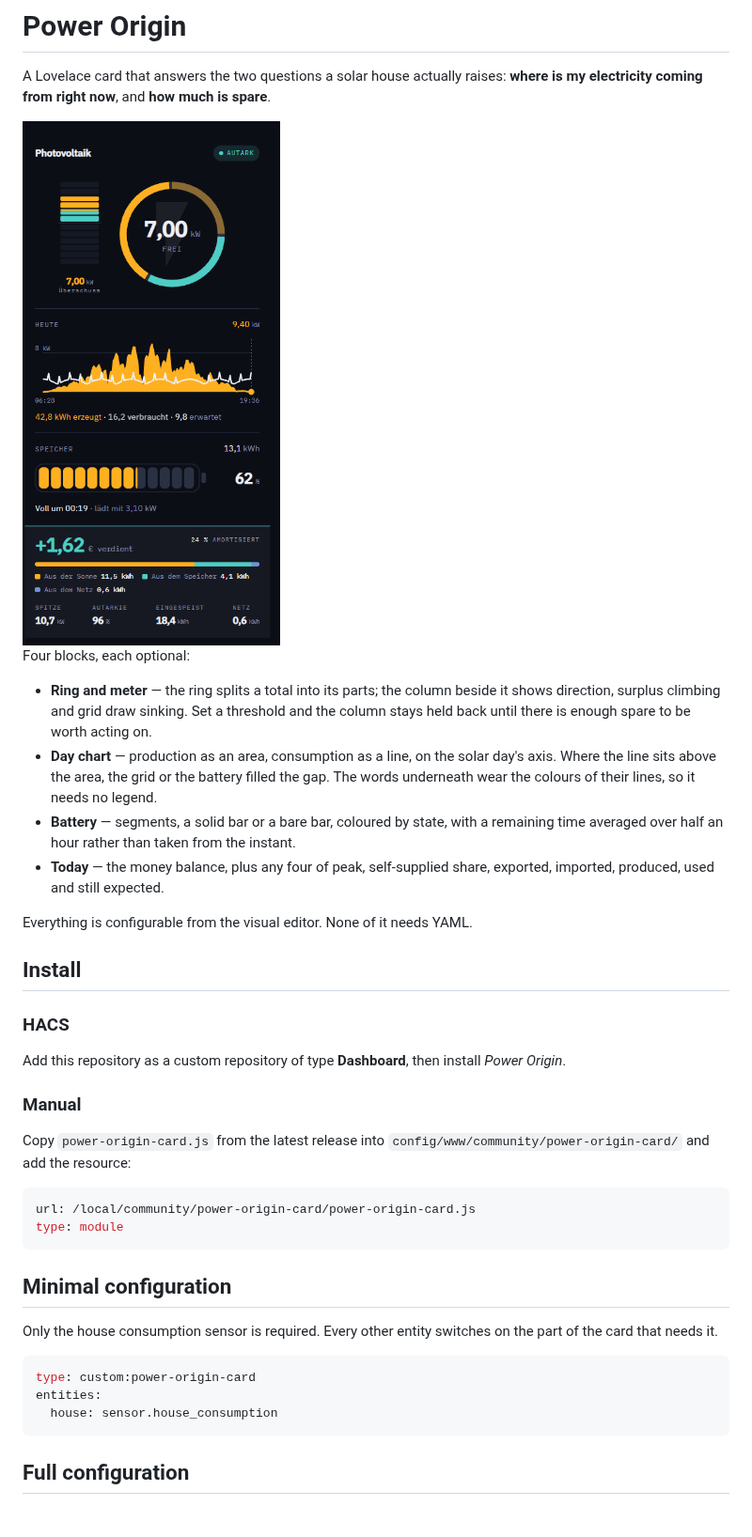
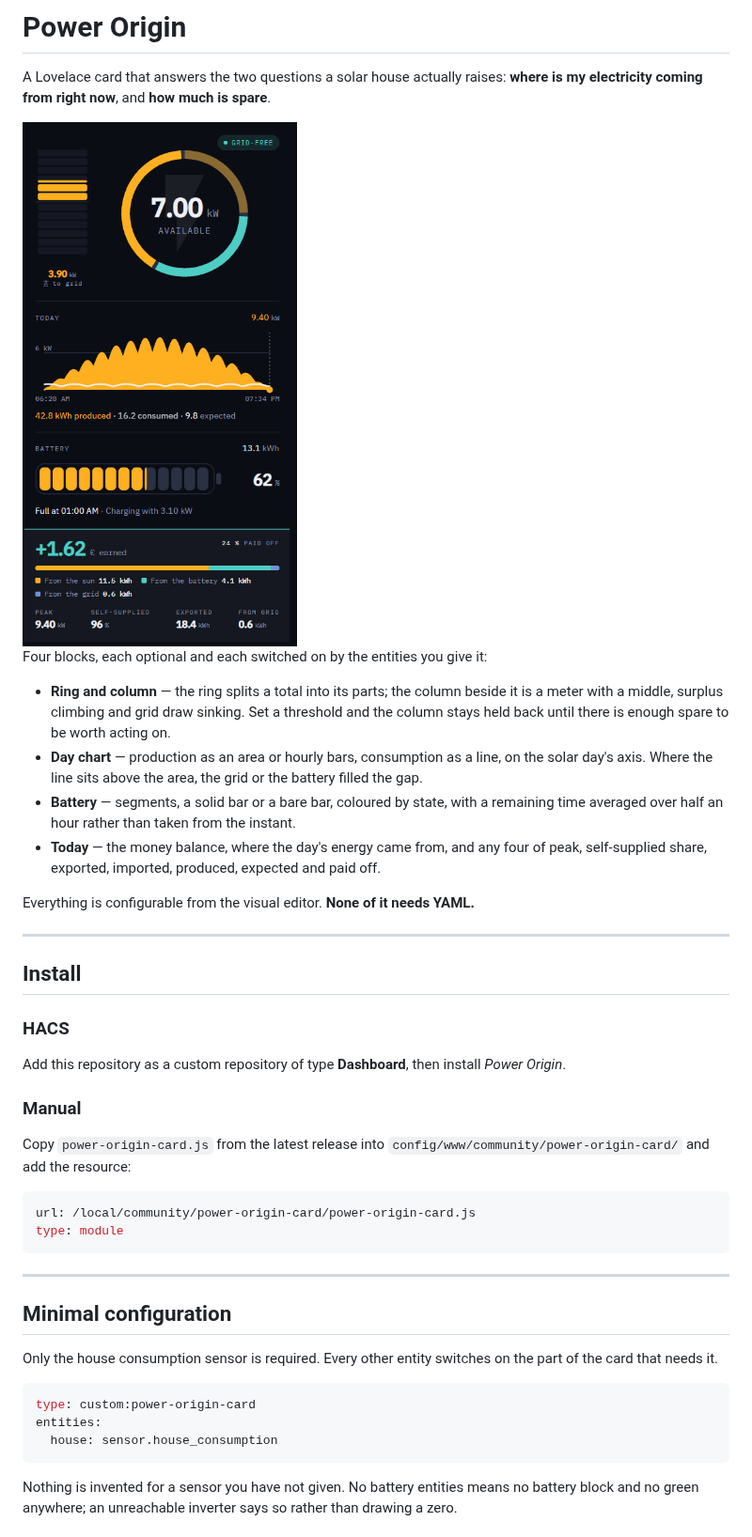
Before and after one commit to hoizi89/power-origin-card, a Markdown page: README.md, the part around one of its changes. Shown at 94% size. Rendered like a GitHub page; pictures changed too: docs/card.png.

````diff
--- a/README.md
+++ b/README.md
@@ -2,16 +2,18 @@
 
 A Lovelace card that answers the two questions a solar house actually raises: **where is my electricity coming from right now**, and **how much is spare**.
 
-<img src="docs/card.png" alt="A sunny afternoon: seven kilowatts spare, the day so far, the battery charging, and what the day earned" width="420">
+<img src="docs/card.png" alt="Midday: seven kilowatts spare, the day so far, the battery charging, and what the day earned" width="430">
 
-Four blocks, each optional:
+Four blocks, each optional and each switched on by the entities you give it:
 
-- **Ring and meter** — the ring splits a total into its parts; the column beside it shows direction, surplus climbing and grid draw sinking. Set a threshold and the column stays held back until there is enough spare to be worth acting on.
-- **Day chart** — production as an area, consumption as a line, on the solar day's axis. Where the line sits above the area, the grid or the battery filled the gap. The words underneath wear the colours of their lines, so it needs no legend.
+- **Ring and column** — the ring splits a total into its parts; the column beside it is a meter with a middle, surplus climbing and grid draw sinking. Set a threshold and the column stays held back until there is enough spare to be worth acting on.
+- **Day chart** — production as an area or hourly bars, consumption as a line, on the solar day's axis. Where the line sits above the area, the grid or the battery filled the gap.
 - **Battery** — segments, a solid bar or a bare bar, coloured by state, with a remaining time averaged over half an hour rather than taken from the instant.
-- **Today** — the money balance, plus any four of peak, self-supplied share, exported, imported, produced, used and still expected.
+- **Today** — the money balance, where the day's energy came from, and any four of peak, self-supplied share, exported, imported, produced, expected and paid off.
 
-Everything is configurable from the visual editor. None of it needs YAML.
+Everything is configurable from the visual editor. **None of it needs YAML.**
+
+---
 
 ## Install
 
@@ -28,6 +30,8 @@ url: /local/community/power-origin-card/power-origin-card.js
 type: module
 ```
 
+---
+
 ## Minimal configuration
 
 Only the house consumption sensor is required. Every other entity switches on the part of the card that needs it.
@@ -38,5 +42,5 @@ entities:
   house: sensor.house_consumption
 ```
 
-## Full configuration
+Nothing is invented for a sensor you have not given. No battery entities means no battery block and no green anywhere; an unreachable inverter says so rather than drawing a zero.
 
````
Also changed, not shown: other parts of README.md (+174 -83 lines), docs/evening.png (added), docs/night.png (deleted), docs/no-battery.png (deleted), 1 other file.
